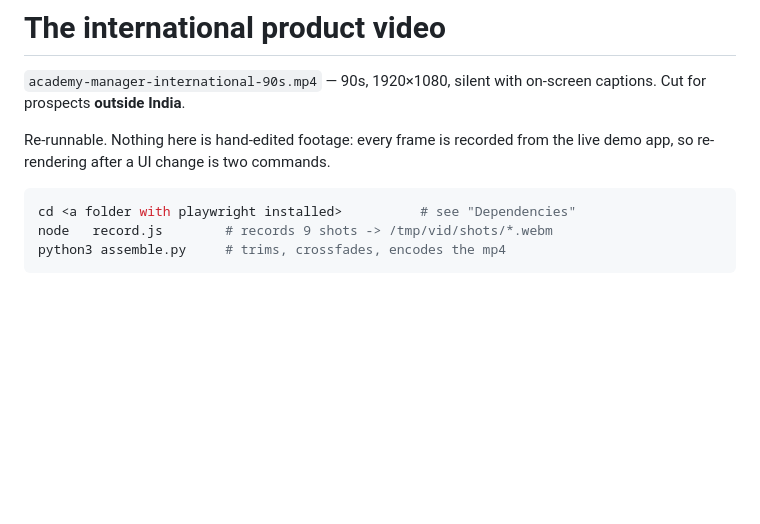
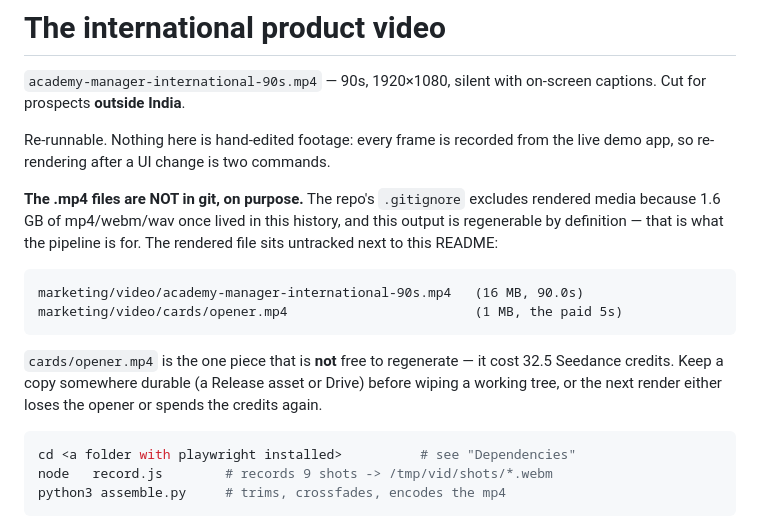
Before and after one commit to sujittarun/AcademyManager, a Markdown page: marketing/video/README.md, the part around the change. Drawn GitHub-style; blank space fills up the shorter version.

Commit message:
Record why the rendered mp4 stays out of git, and that the opener cost credits

````diff
--- a/marketing/video/README.md
+++ b/marketing/video/README.md
@@ -5,6 +5,19 @@ on-screen captions. Cut for prospects **outside India**.
 
 Re-runnable. Nothing here is hand-edited footage: every frame is recorded
 from the live demo app, so re-rendering after a UI change is two commands.
+
+**The .mp4 files are NOT in git, on purpose.** The repo's `.gitignore` excludes
+rendered media because 1.6 GB of mp4/webm/wav once lived in this history, and
+this output is regenerable by definition — that is what the pipeline is for.
+The rendered file sits untracked next to this README:
+
+    marketing/video/academy-manager-international-90s.mp4   (16 MB, 90.0s)
+    marketing/video/cards/opener.mp4                        (1 MB, the paid 5s)
+
+`cards/opener.mp4` is the one piece that is **not** free to regenerate — it cost
+32.5 Seedance credits. Keep a copy somewhere durable (a Release asset or Drive)
+before wiping a working tree, or the next render either loses the opener or
+spends the credits again.
 
 ```bash
 cd <a folder with playwright installed>          # see "Dependencies"
````
